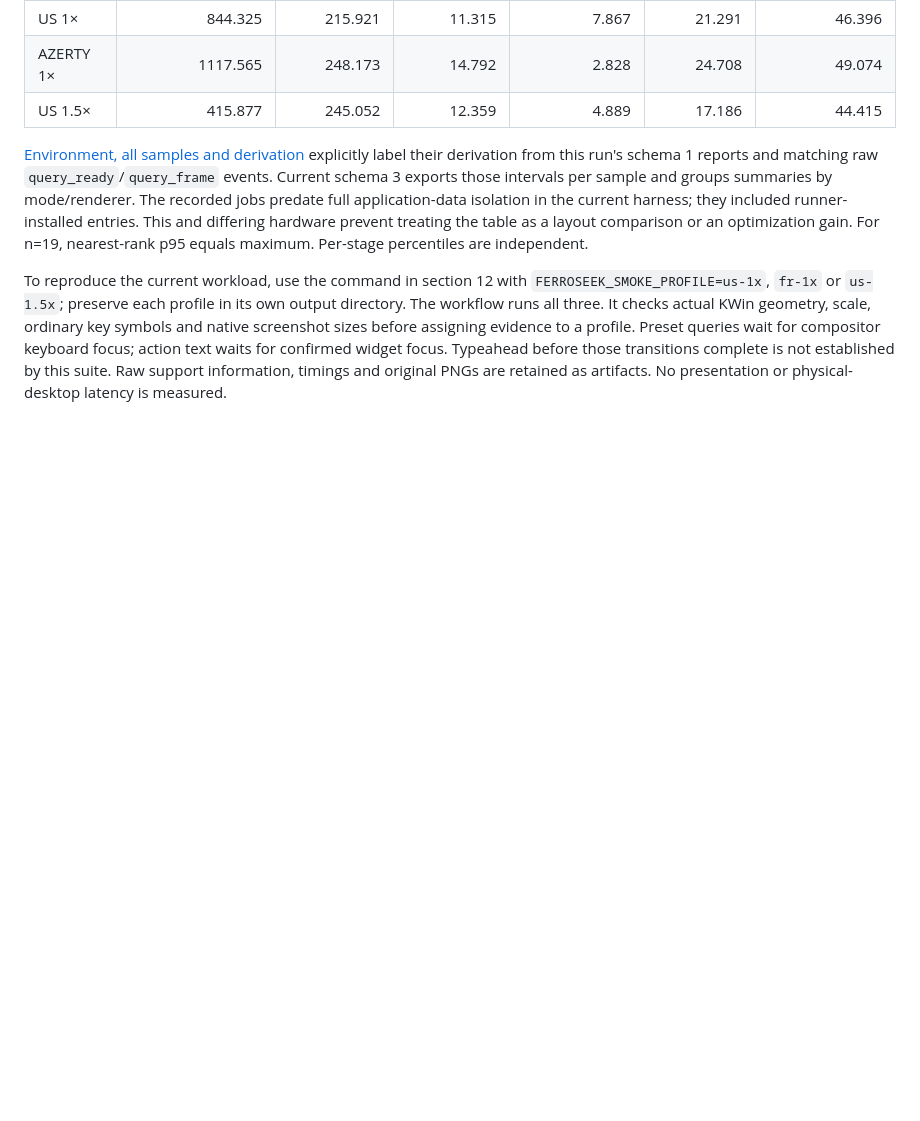
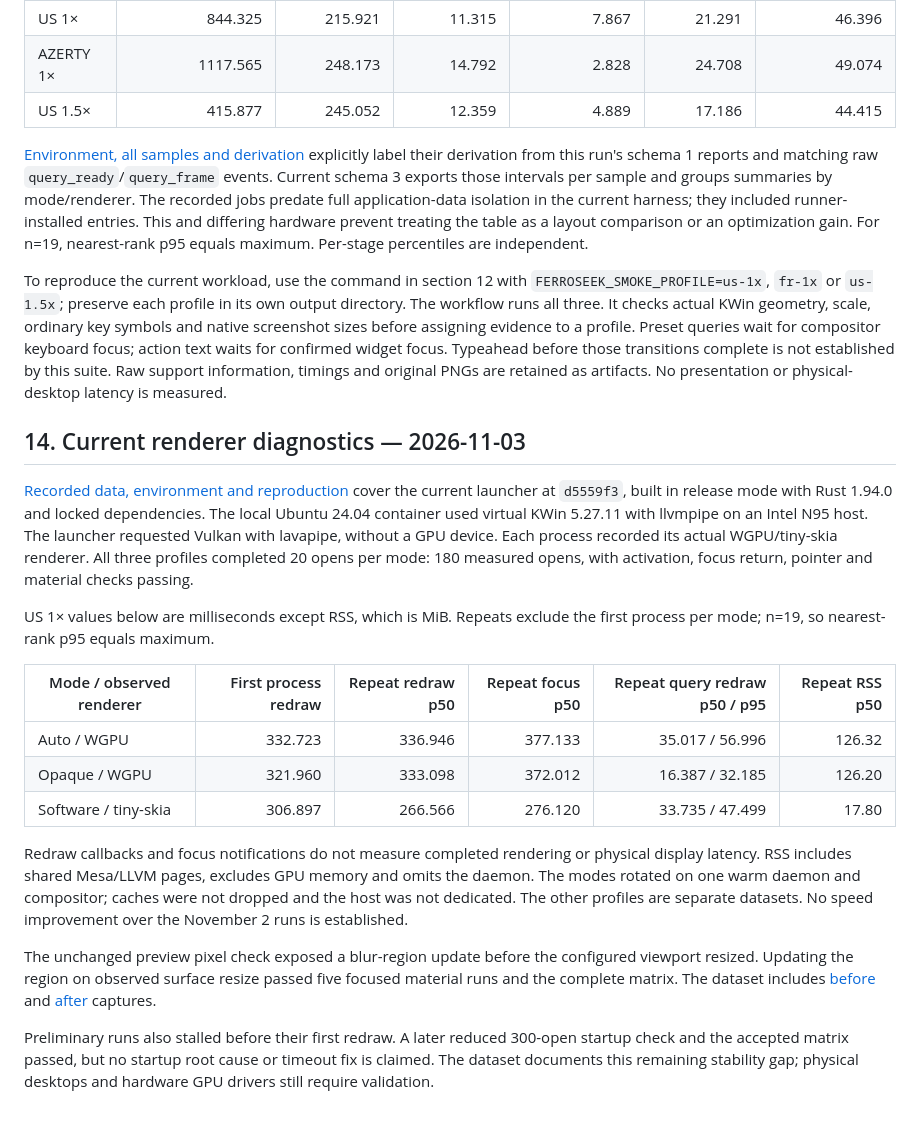
Before and after one commit to Lucenx9/ferroseek, a Markdown page: docs/BENCHMARKS.md, the part around the change. Drawn GitHub-style; blank space fills up the shorter version.

Commit message:
docs(launcher): record current renderer validation
Publish the isolated renderer, focus and memory samples with preview captures and the remaining startup stability caveat.

Co-Authored-By: Codex <noreply@openai.com>

```diff
--- a/docs/BENCHMARKS.md
+++ b/docs/BENCHMARKS.md
@@ -788,3 +788,39 @@ to a profile. Preset queries wait for compositor keyboard focus; action text wai
 for confirmed widget focus. Typeahead before those transitions complete is not
 established by this suite. Raw support information, timings and original PNGs are
 retained as artifacts. No presentation or physical-desktop latency is measured.
+
+## 14. Current renderer diagnostics — 2026-11-03
+
+[Recorded data, environment and reproduction](benchmarks/launcher-renderers-2026-11-03/README.md)
+cover the current launcher at `d5559f3`, built in release mode with Rust 1.94.0
+and locked dependencies. The local Ubuntu 24.04 container used virtual KWin
+5.27.11 with llvmpipe on an Intel N95 host. The launcher requested Vulkan with
+lavapipe, without a GPU device. Each process recorded its actual WGPU/tiny-skia
+renderer. All three profiles completed 20 opens per mode: 180 measured opens,
+with activation, focus return, pointer and material checks passing.
+
+US 1× values below are milliseconds except RSS, which is MiB. Repeats exclude
+the first process per mode; n=19, so nearest-rank p95 equals maximum.
+
+| Mode / observed renderer | First process redraw | Repeat redraw p50 | Repeat focus p50 | Repeat query redraw p50 / p95 | Repeat RSS p50 |
+|---|---:|---:|---:|---:|---:|
+| Auto / WGPU | 332.723 | 336.946 | 377.133 | 35.017 / 56.996 | 126.32 |
+| Opaque / WGPU | 321.960 | 333.098 | 372.012 | 16.387 / 32.185 | 126.20 |
+| Software / tiny-skia | 306.897 | 266.566 | 276.120 | 33.735 / 47.499 | 17.80 |
+
+Redraw callbacks and focus notifications do not measure completed rendering or
+physical display latency. RSS includes shared Mesa/LLVM pages, excludes GPU
+memory and omits the daemon. The modes rotated on one warm daemon and compositor;
+caches were not dropped and the host was not dedicated. The other profiles are
+separate datasets. No speed improvement over the November 2 runs is established.
+
+The unchanged preview pixel check exposed a blur-region update before the
+configured viewport resized. Updating the region on observed surface resize
+passed five focused material runs and the complete matrix. The dataset includes
+[before](benchmarks/launcher-renderers-2026-11-03/preview-before.png) and
+[after](benchmarks/launcher-renderers-2026-11-03/preview-after.png) captures.
+
+Preliminary runs also stalled before their first redraw. A later reduced
+300-open startup check and the accepted matrix passed, but no startup root cause
+or timeout fix is claimed. The dataset documents this remaining stability gap;
+physical desktops and hardware GPU drivers still require validation.
```
Also changed, not shown: docs/benchmarks/launcher-renderers-2026-11-03/preview-after.png (added), docs/benchmarks/launcher-renderers-2026-11-03/preview-before.png (added), 7 other files.
